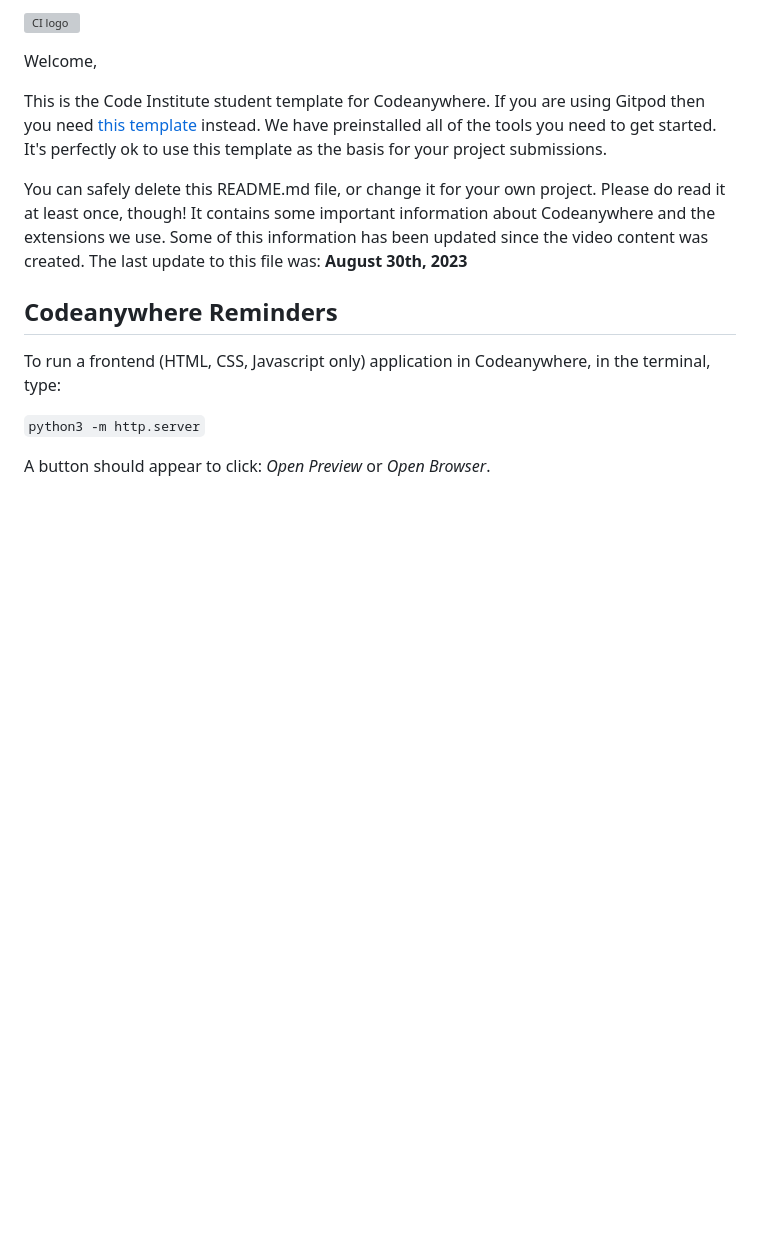
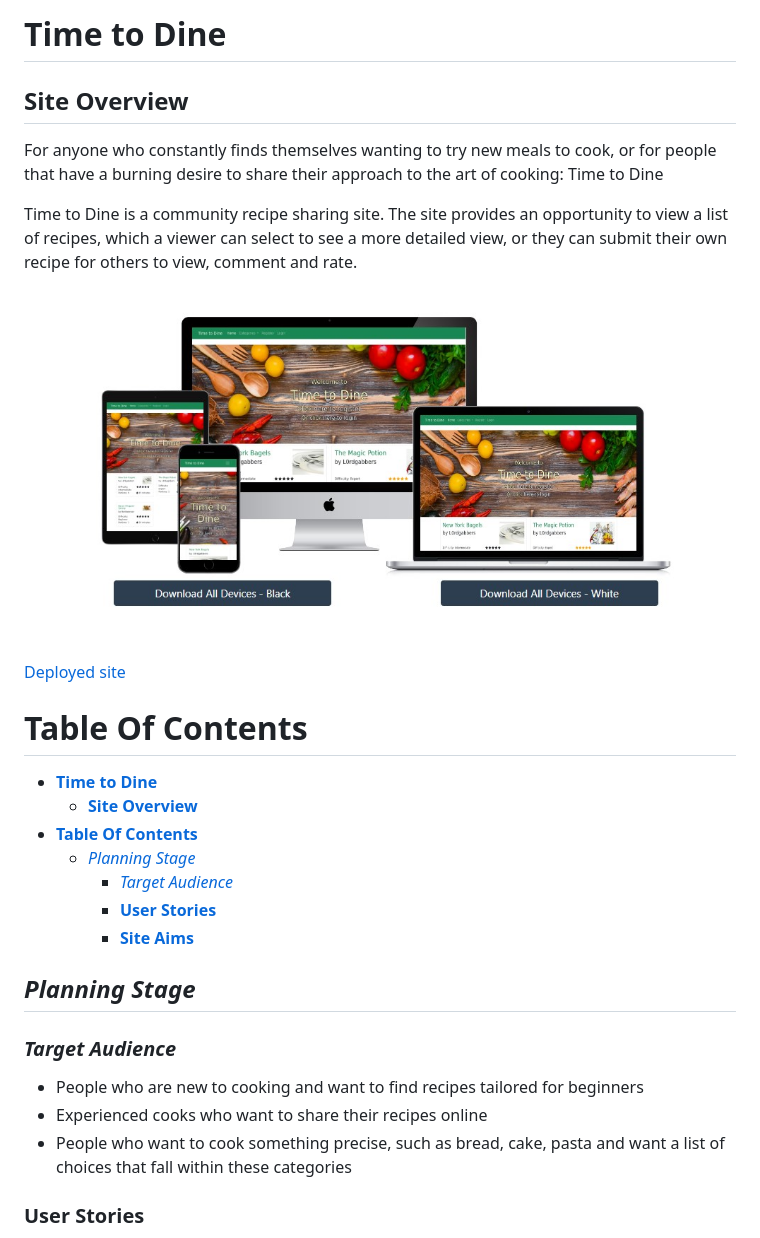
Before and after one commit to L0rdGabbers/how-to-cook, a Markdown page: README.md, the part around the change printed below. Rendered like a GitHub page; pictures changed too: assets/images/responsive.jpg (added); blank space fills up the shorter version; grey boxes are pictures that could not be loaded.

```diff
--- a/README.md
+++ b/README.md
@@ -1,16 +1,28 @@
-![CI logo](https://codeinstitute.s3.amazonaws.com/fullstack/ci_logo_small.png)
+# **Time to Dine**
+## **Site Overview**
+For anyone who constantly finds themselves wanting to try new meals to cook, or for people that have a burning desire to share their approach to the art of cooking: Time to Dine
 
-Welcome,
+Time to Dine is a community recipe sharing site. The site provides an opportunity to view a list of recipes, which a viewer can select to see a more detailed view, or they can submit their own recipe for others to view, comment and rate.
 
-This is the Code Institute student template for Codeanywhere. If you are using Gitpod then you need [this template](https://github.com/Code-Institute-Org/gitpod-full-template) instead.  We have preinstalled all of the tools you need to get started. It's perfectly ok to use this template as the basis for your project submissions.
+![Responsive screenshot](assets/images/responsive.jpg)
 
-You can safely delete this README.md file, or change it for your own project. Please do read it at least once, though! It contains some important information about Codeanywhere and the extensions we use. Some of this information has been updated since the video content was created. The last update to this file was: **August 30th, 2023**
+[Deployed site](https://time-to-dine-0c73767650ec.herokuapp.com/)
 
-## Codeanywhere Reminders
+# **Table Of Contents**
+- [**Time to Dine**](#time-to-dine)
+  - [**Site Overview**](#site-overview)
+- [**Table Of Contents**](#table-of-contents)
+  - [*Planning Stage*](#planning-stage)
+    - [*Target Audience*](#target-audience)
+    - [**User Stories**](#user-stories)
+    - [**Site Aims**](#site-aims)
 
-To run a frontend (HTML, CSS, Javascript only) application in Codeanywhere, in the terminal, type:
+## *Planning Stage*
+### *Target Audience*
 
-`python3 -m http.server`
+- People who are new to cooking and want to find recipes tailored for beginners
+- Experienced cooks who want to share their recipes online
+- People who want to cook something precise, such as bread, cake, pasta and want a list of choices that fall within these categories
 
-A button should appear to click: _Open Preview_ or _Open Browser_.
+### **User Stories**
 
```
Also changed, not shown: other parts of README.md (+23 -17 lines), assets/images/user-stories.jpg (added).
